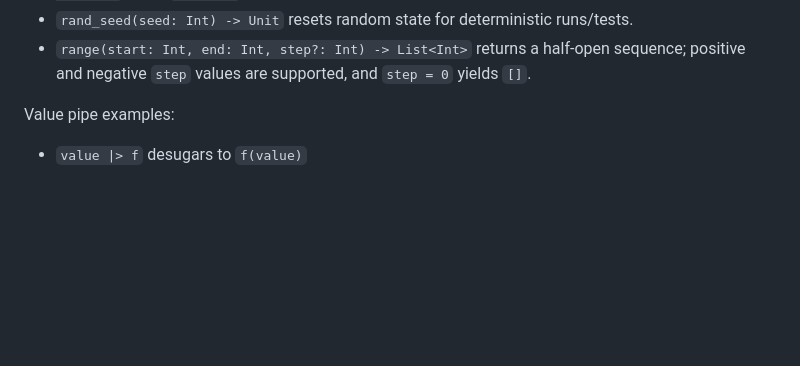
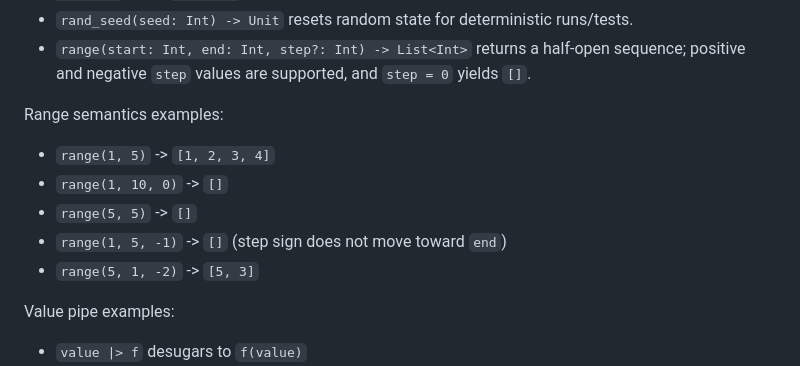
Before and after one commit to cybercat37/lume, a Markdown page: docs/spec.md, the part around the change. Rendered like a GitHub page; blank space fills up the shorter version.

Commit message:
Document range edge-case semantics
Add concrete range examples for zero step, equal bounds, sign-mismatched step, and descending ranges in the language spec.

```diff
--- a/docs/spec.md
+++ b/docs/spec.md
@@ -81,6 +81,13 @@ Builtin notes:
 - `rand_seed(seed: Int) -> Unit` resets random state for deterministic runs/tests.
 - `range(start: Int, end: Int, step?: Int) -> List<Int>` returns a half-open sequence;
   positive and negative `step` values are supported, and `step = 0` yields `[]`.
+
+Range semantics examples:
+- `range(1, 5)` -> `[1, 2, 3, 4]`
+- `range(1, 10, 0)` -> `[]`
+- `range(5, 5)` -> `[]`
+- `range(1, 5, -1)` -> `[]` (step sign does not move toward `end`)
+- `range(5, 1, -2)` -> `[5, 3]`
 
 Value pipe examples:
 - `value |> f` desugars to `f(value)`
```
